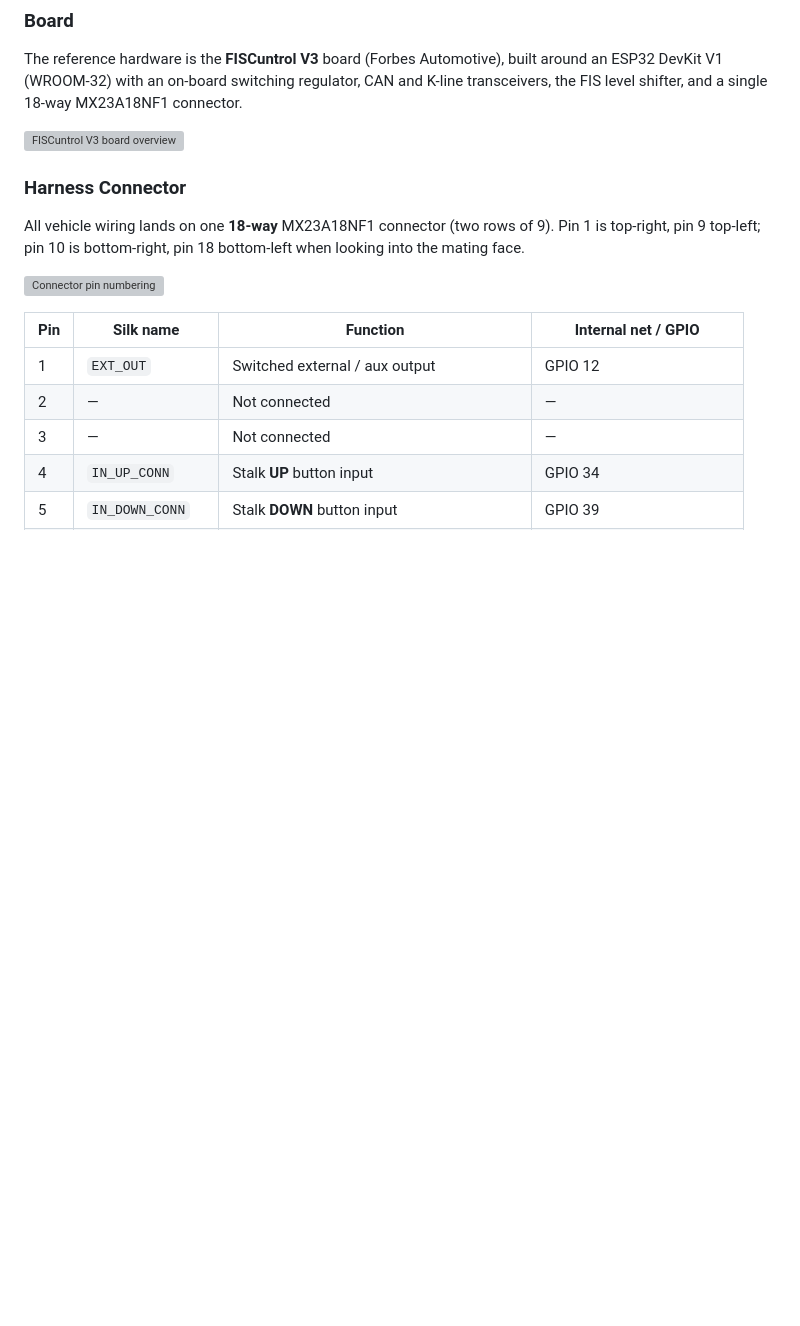
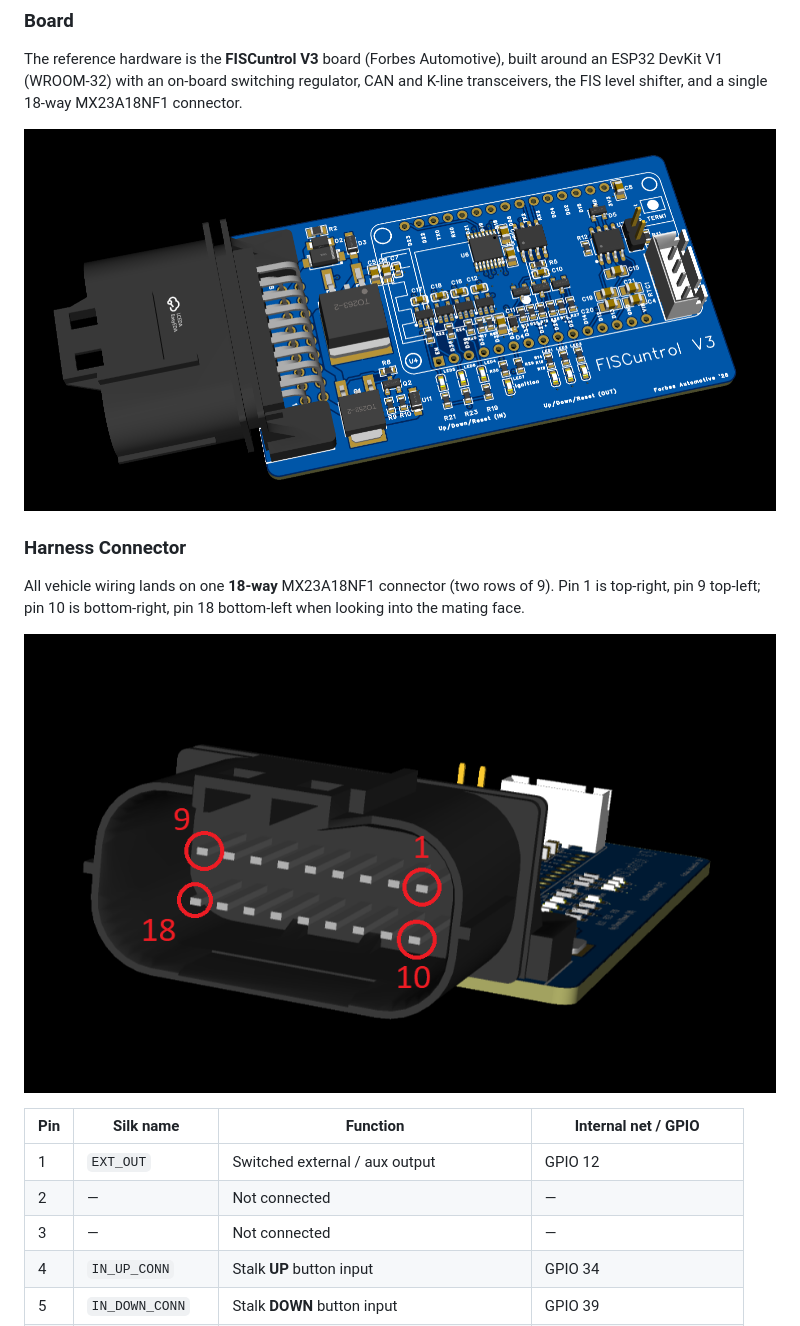
Before and after one commit to adamforbes92/FISCuntrolCAN, a Markdown page: README.md, the part around one of its changes. Rendered like a GitHub page; blank space fills up the shorter version; grey boxes are pictures that could not be loaded.

```diff
--- a/README.md
+++ b/README.md
@@ -90,7 +90,7 @@ built around an ESP32 DevKit V1 (WROOM-32) with an on-board switching
 regulator, CAN and K-line transceivers, the FIS level shifter, and a single
 18-way MX23A18NF1 connector.
 
-![FISCuntrol V3 board overview](images/PCBOverview.png)
+![FISCuntrol V3 board overview](Images/PCBOverview.png)
 
 ### Harness Connector
 
@@ -98,7 +98,7 @@ All vehicle wiring lands on one **18-way** MX23A18NF1 connector (two rows of 9).
 top-right, pin 9 top-left; pin 10 is bottom-right, pin 18 bottom-left when
 looking into the mating face.
 
-![Connector pin numbering](images/PCBPinOut.png)
+![Connector pin numbering](Images/PCBPinOut.png)
 
 | Pin | Silk name         | Function                                   | Internal net / GPIO         |
 | --- | ----------------- | ------------------------------------------ | --------------------------- |
```
Also changed, not shown: other parts of README.md (+4 -4 lines).
